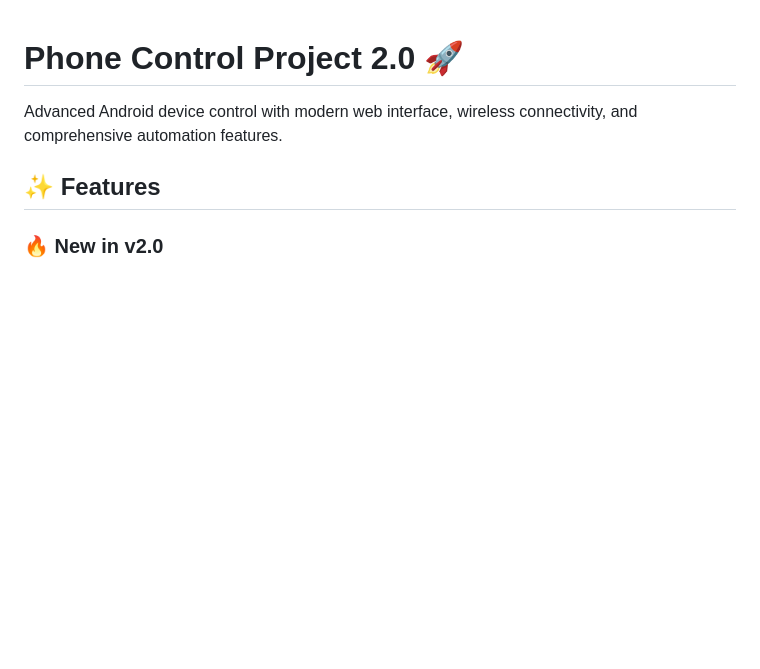
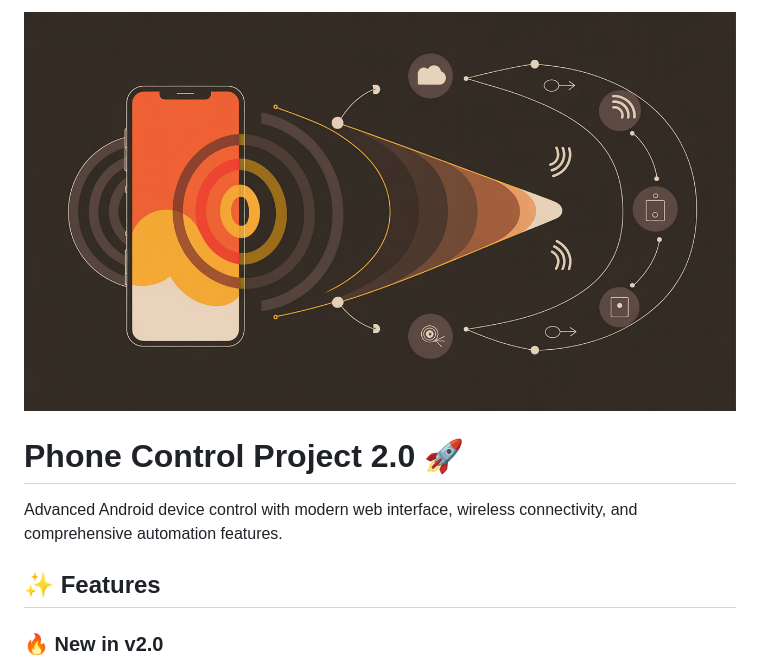
Before and after one commit to jtgsystems/Phone-Control-Project, a Markdown page: README.md, the part around the change. Drawn GitHub-style; blank space fills up the shorter version.

Commit message:
Add banner to README
Display professional banner at the top of the repository

```diff
--- a/README.md
+++ b/README.md
@@ -1,3 +1,5 @@
+![Banner](banner.png)
+
 # Phone Control Project 2.0 🚀
 
 Advanced Android device control with modern web interface, wireless connectivity, and comprehensive automation features.
```
